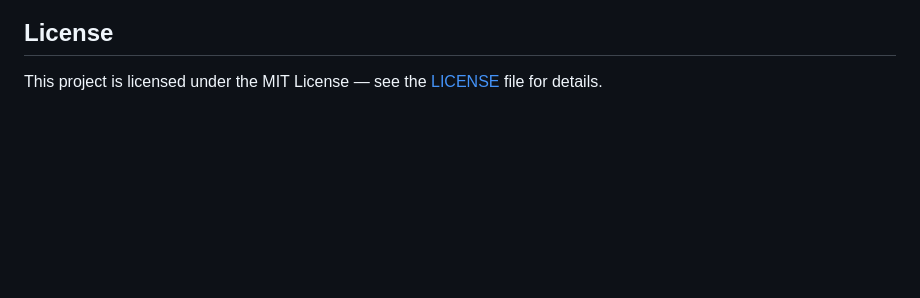
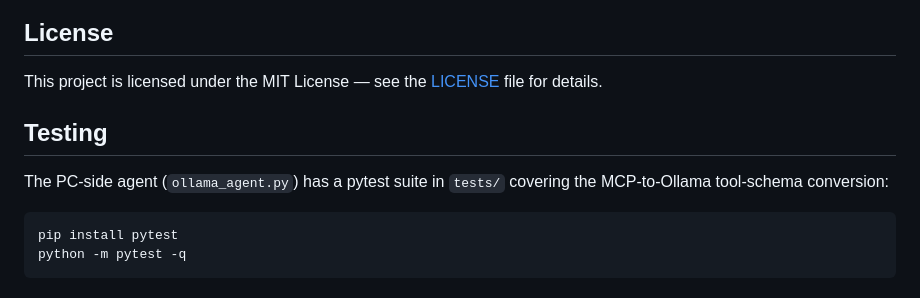
Before and after one commit to jadhavJester/Esp-MQTT-LLM, a Markdown page: README.md, the part around the change. Drawn GitHub-style; blank space fills up the shorter version.

Commit message:
docs: document how to run the agent tests in README
The tests added today were not mentioned in the README; this adds a Testing section with the exact commands.

````diff
--- a/README.md
+++ b/README.md
@@ -155,3 +155,13 @@ The dashboard is self-contained under the `docs/` folder and is ready to be host
 ## License
 
 This project is licensed under the MIT License — see the [LICENSE](LICENSE) file for details.
+
+## Testing
+
+The PC-side agent (`ollama_agent.py`) has a pytest suite in `tests/`
+covering the MCP-to-Ollama tool-schema conversion:
+
+```bash
+pip install pytest
+python -m pytest -q
+```
````
